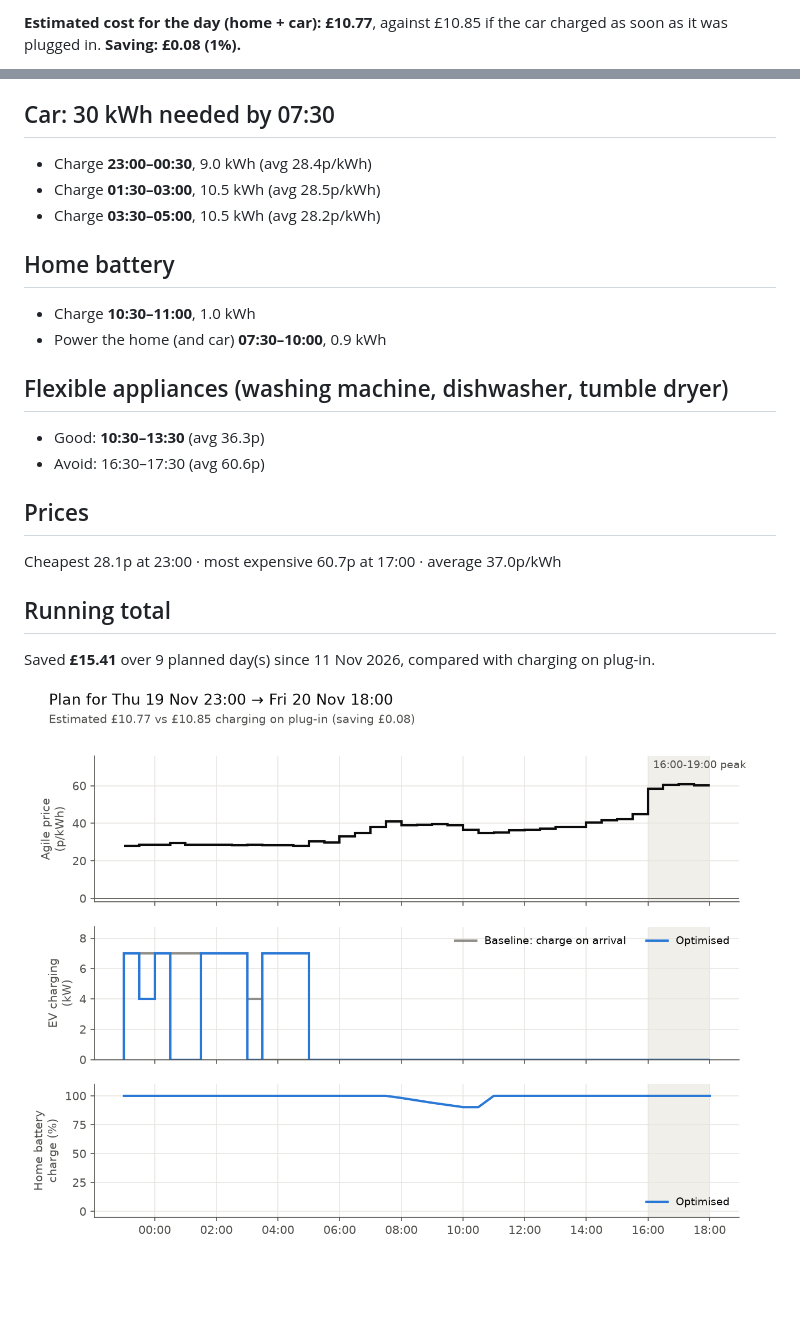
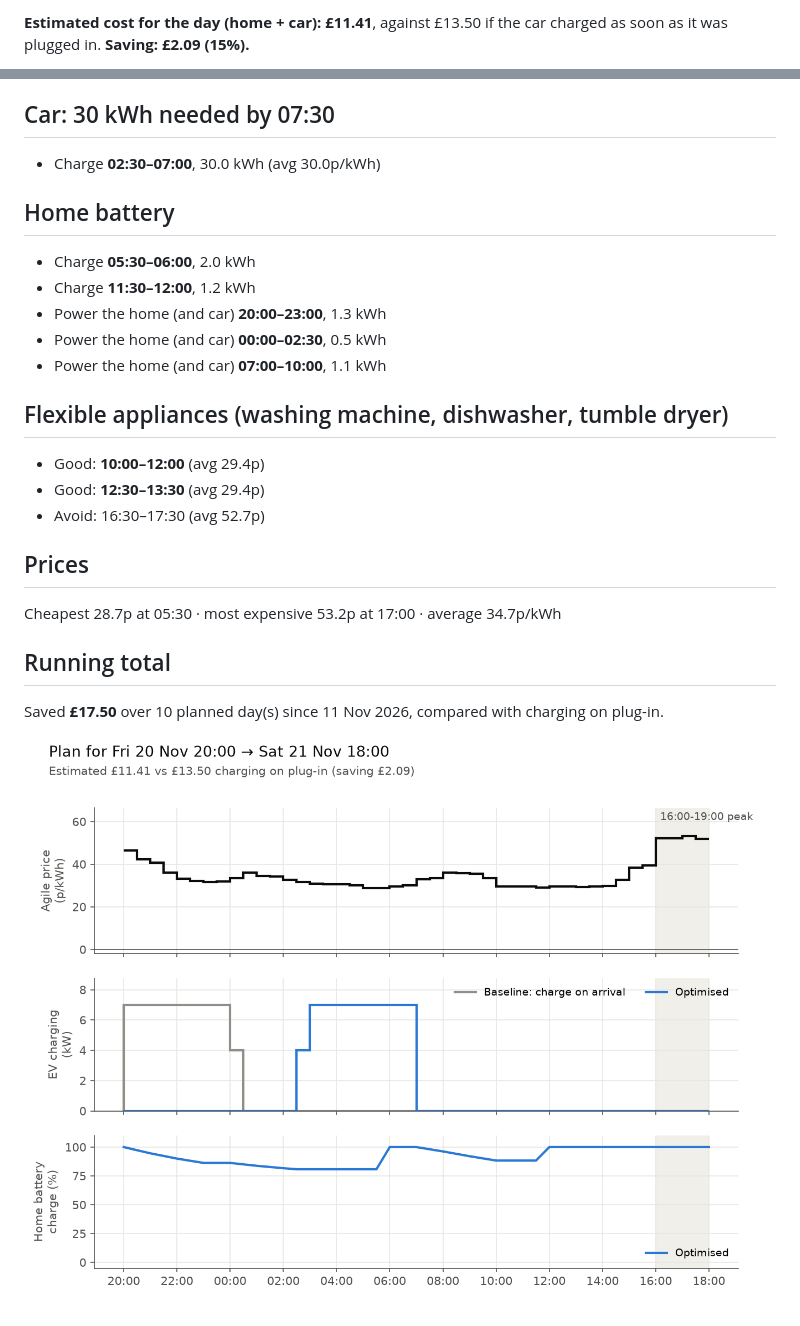
Before and after one commit to omlettehead22/Agile-Flex-Optimiser, a Markdown page: plans/latest.md, 2 parts joined by grey strips. GitHub-like rendering; pictures changed too: plans/latest.png; blank space fills up the shorter version.

Commit message:
Charging plan for 2026-11-20

```diff
--- a/plans/latest.md
+++ b/plans/latest.md
@@ -2,3 +2,3 @@
 
-**Estimated cost for the day (home + car): £10.77**, against £10.85 if the car charged as soon as it was plugged in. **Saving: £0.08 (1%).**
+**Estimated cost for the day (home + car): £11.41**, against £13.50 if the car charged as soon as it was plugged in. **Saving: £2.09 (15%).**
 
@@ -8,26 +8,28 @@ Tariff E-1R-AGILE-24-10-01-C · generated 19 Nov 22:40 UK time
 
 ## Car: 30 kWh needed by 07:30
 
-- Charge **23:00–00:30**, 9.0 kWh (avg 28.4p/kWh)
-- Charge **01:30–03:00**, 10.5 kWh (avg 28.5p/kWh)
-- Charge **03:30–05:00**, 10.5 kWh (avg 28.2p/kWh)
+- Charge **02:30–07:00**, 30.0 kWh (avg 30.0p/kWh)
 
 ## Home battery
 
-- Charge **10:30–11:00**, 1.0 kWh
-- Power the home (and car) **07:30–10:00**, 0.9 kWh
+- Charge **05:30–06:00**, 2.0 kWh
+- Charge **11:30–12:00**, 1.2 kWh
+- Power the home (and car) **20:00–23:00**, 1.3 kWh
+- Power the home (and car) **00:00–02:30**, 0.5 kWh
+- Power the home (and car) **07:00–10:00**, 1.1 kWh
 
 ## Flexible appliances (washing machine, dishwasher, tumble dryer)
 
-- Good: **10:30–13:30** (avg 36.3p)
-- Avoid: 16:30–17:30 (avg 60.6p)
+- Good: **10:00–12:00** (avg 29.4p)
+- Good: **12:30–13:30** (avg 29.4p)
+- Avoid: 16:30–17:30 (avg 52.7p)
 
 ## Prices
 
-Cheapest 28.1p at 23:00 · most expensive 60.7p at 17:00 · average 37.0p/kWh
+Cheapest 28.7p at 05:30 · most expensive 53.2p at 17:00 · average 34.7p/kWh
 
 ## Running total
 
-Saved **£15.41** over 9 planned day(s) since 11 Nov 2026, compared with charging on plug-in.
+Saved **£17.50** over 10 planned day(s) since 11 Nov 2026, compared with charging on plug-in.
 
 ![Plan chart](latest.png)
```
Also changed, not shown: other parts of plans/latest.md (+3 -3 lines), plans/archive/2026-11-20.md (added, +33 -0 lines), 2 other files.
